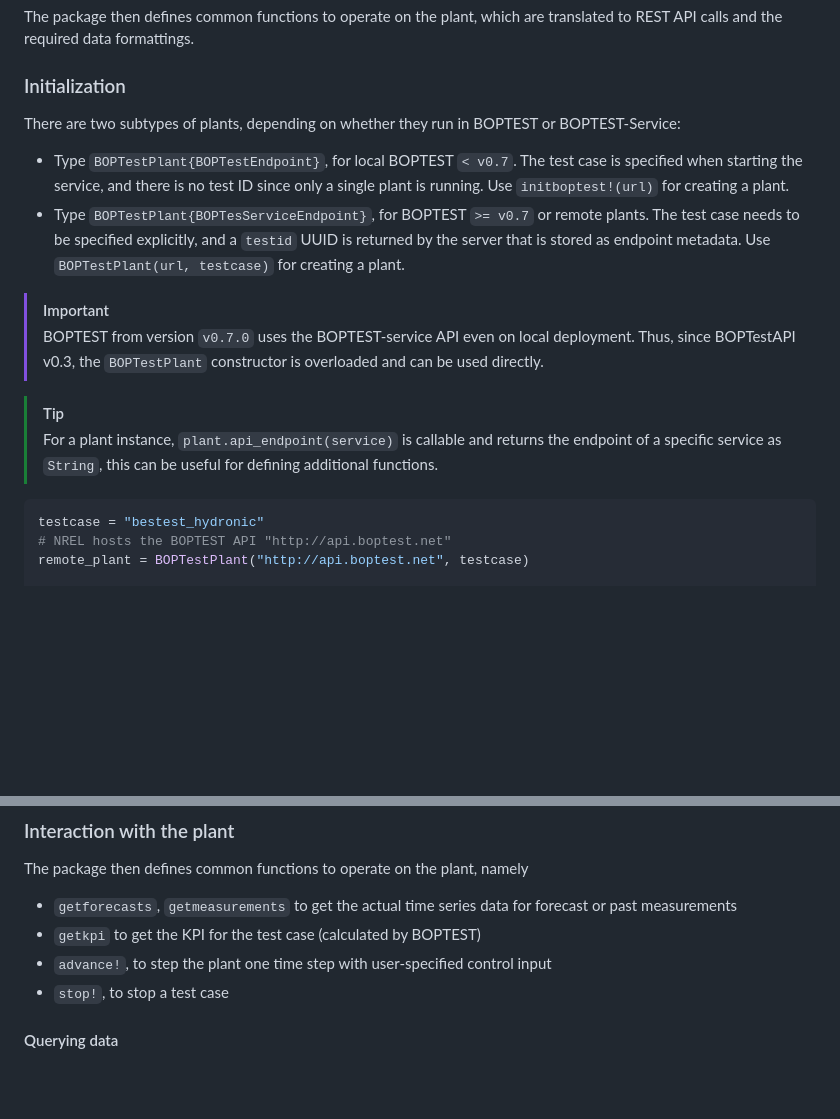
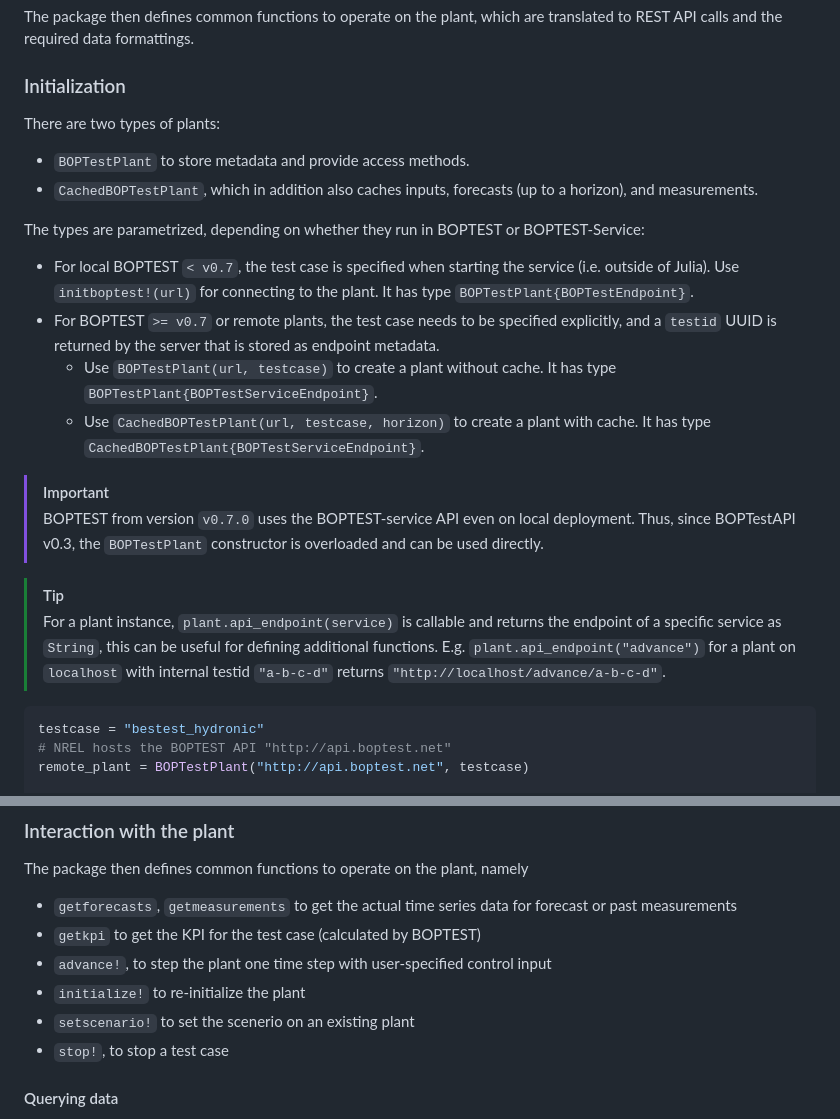
Before and after one commit to terion-io/BOPTestAPI.jl, a Markdown page: README.md, 2 parts joined by grey strips. Drawn GitHub-style; blank space fills up the shorter version.

Commit message:
[skip ci] Update README

````diff
--- a/README.md
+++ b/README.md
@@ -18,15 +18,23 @@ The general idea is that the BOPTEST services are abstracted away as a `BOPTestP
 The package then defines common functions to operate on the plant, which are translated to REST API calls and the required data formattings.
 
 ### Initialization
-There are two subtypes of plants, depending on whether they run in BOPTEST or BOPTEST-Service:
-* Type `BOPTestPlant{BOPTestEndpoint}`, for local BOPTEST `< v0.7`. The test case is specified when starting the service, and there is no test ID since only a single plant is running. Use `initboptest!(url)` for creating a plant.
-* Type `BOPTestPlant{BOPTesServiceEndpoint}`, for BOPTEST `>= v0.7` or remote plants. The test case needs to be specified explicitly, and a `testid` UUID is returned by the server that is stored as endpoint metadata. Use `BOPTestPlant(url, testcase)` for creating a plant.
+There are two types of plants:
+* `BOPTestPlant` to store metadata and provide access methods.
+* `CachedBOPTestPlant`, which in addition also caches inputs, forecasts (up to a horizon), and measurements.
+
+The types are parametrized, depending on whether they run in BOPTEST or BOPTEST-Service:
+* For local BOPTEST `< v0.7`, the test case is specified when starting the service (i.e. outside of Julia). Use `initboptest!(url)` for connecting to the plant. It has type `BOPTestPlant{BOPTestEndpoint}`.
+* For BOPTEST `>= v0.7` or remote plants, the test case needs to be specified explicitly, and a `testid` UUID is returned by the server that is stored as endpoint metadata.
+  * Use `BOPTestPlant(url, testcase)` to create a plant without cache. It has type `BOPTestPlant{BOPTestServiceEndpoint}`.
+  * Use `CachedBOPTestPlant(url, testcase, horizon)` to create a plant with cache. It has type `CachedBOPTestPlant{BOPTestServiceEndpoint}`.
+
 
 > [!IMPORTANT]
 > BOPTEST from version `v0.7.0` uses the BOPTEST-service API even on local deployment. Thus, since BOPTestAPI v0.3, the `BOPTestPlant` constructor is overloaded and can be used directly.
 
 > [!TIP]
 > For a plant instance, `plant.api_endpoint(service)` is callable and returns the endpoint of a specific service as `String`, this can be useful for defining additional functions.
+> E.g. `plant.api_endpoint("advance")` for a plant on `localhost` with internal testid `"a-b-c-d"` returns `"http://localhost/advance/a-b-c-d"`.
 
 ```julia
 testcase = "bestest_hydronic"
@@ -52,6 +60,8 @@ The package then defines common functions to operate on the plant, namely
 * `getforecasts`, `getmeasurements` to get the actual time series data for forecast or past measurements
 * `getkpi` to get the KPI for the test case (calculated by BOPTEST)
 * `advance!`, to step the plant one time step with user-specified control input
+* `initialize!` to re-initialize the plant
+* `setscenario!` to set the scenerio on an existing plant
 * `stop!`, to stop a test case
 
 #### Querying data
````
